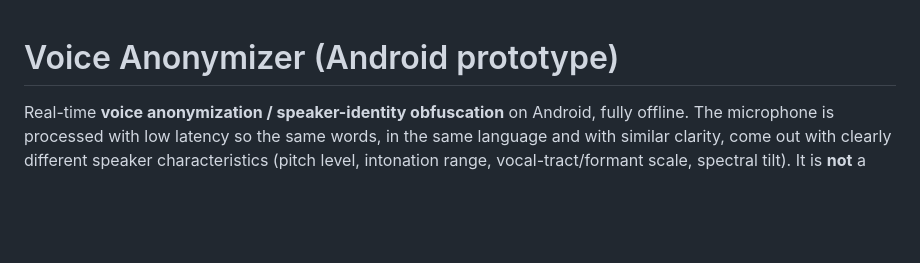
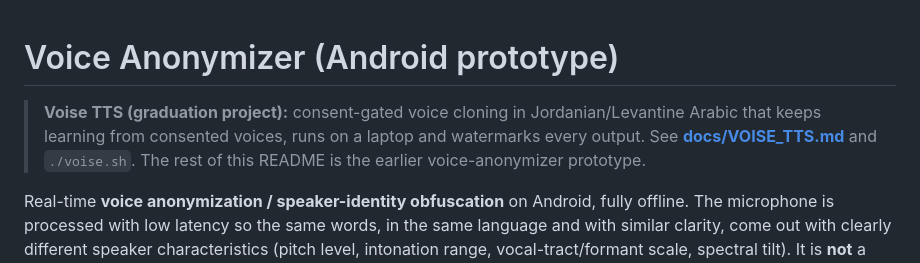
Before and after one commit to Y1X0/Voise, a Markdown page: README.md, the part around the change. Rendered like a GitHub page; blank space fills up the shorter version.

```diff
--- a/README.md
+++ b/README.md
@@ -1,4 +1,8 @@
 # Voice Anonymizer (Android prototype)
+
+> **Voise TTS (graduation project):** consent-gated voice cloning in Jordanian/Levantine Arabic that keeps learning
+> from consented voices, runs on a laptop and watermarks every output. See **[docs/VOISE_TTS.md](docs/VOISE_TTS.md)**
+> and `./voise.sh`. The rest of this README is the earlier voice-anonymizer prototype.
 
 Real-time **voice anonymization / speaker-identity obfuscation** on Android,
 fully offline. The microphone is processed with low latency so the same words,
```
Also changed, not shown: docs/VOISE_TTS.md (added, +93 -0 lines).
